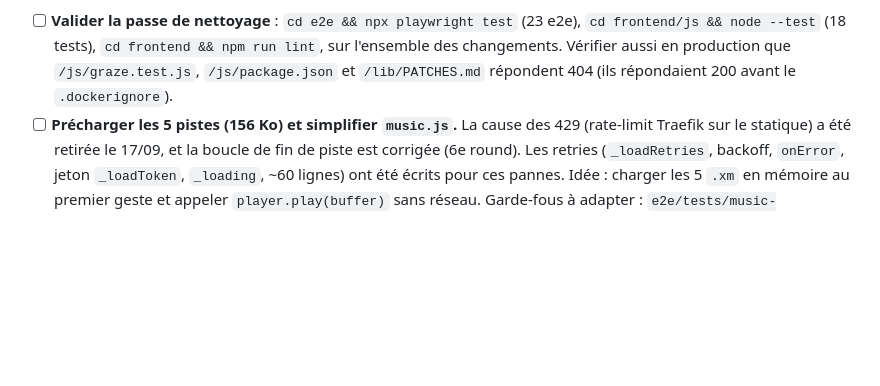
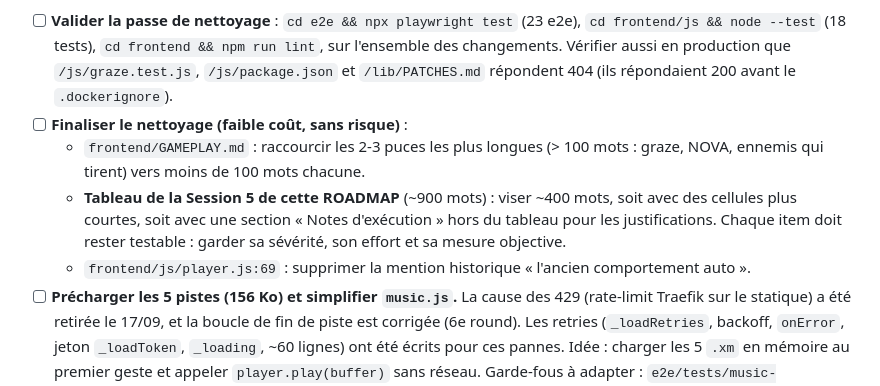
Before and after one commit to pazpop/arcadepipe, a Markdown page: ROADMAP.md, the part around the change. GitHub-like rendering; blank space fills up the shorter version.

Commit message:
ROADMAP : finalisation du nettoyage (GAMEPLAY, tableau Session 5, player.js)
Co-Authored-By: Claude Sonnet 5 <noreply@anthropic.com>

```diff
--- a/ROADMAP.md
+++ b/ROADMAP.md
@@ -54,6 +54,10 @@ Contexte : ArcadePipe est stable et fonctionnel (Sessions 1-2 terminées, 2.76 d
 La passe de nettoyage (docs en 3 couches, `docs/`, `storage.js`, exports fantômes, commentaires raccourcis, `frontend/.dockerignore`) a été faite **sans toucher au comportement du jeu** et sans relancer les batteries de tests complètes (seuls un lint et un test de fumée ont été lancés). Tout ce qui suit est explicitement repoussé, avec le contexte pour reprendre sans rien redemander.
 
 - [ ] **Valider la passe de nettoyage** : `cd e2e && npx playwright test` (23 e2e), `cd frontend/js && node --test` (18 tests), `cd frontend && npm run lint`, sur l'ensemble des changements. Vérifier aussi en production que `/js/graze.test.js`, `/js/package.json` et `/lib/PATCHES.md` répondent 404 (ils répondaient 200 avant le `.dockerignore`).
+- [ ] **Finaliser le nettoyage (faible coût, sans risque)** :
+  - `frontend/GAMEPLAY.md` : raccourcir les 2-3 puces les plus longues (> 100 mots : graze, NOVA, ennemis qui tirent) vers moins de 100 mots chacune.
+  - **Tableau de la Session 5 de cette ROADMAP** (~900 mots) : viser ~400 mots, soit avec des cellules plus courtes, soit avec une section « Notes d'exécution » hors du tableau pour les justifications. Chaque item doit rester testable : garder sa sévérité, son effort et sa mesure objective.
+  - `frontend/js/player.js:69` : supprimer la mention historique « l'ancien comportement auto ».
 - [ ] **Précharger les 5 pistes (156 Ko) et simplifier `music.js`.** La cause des 429 (rate-limit Traefik sur le statique) a été retirée le 17/09, et la boucle de fin de piste est corrigée (6e round). Les retries (`_loadRetries`, backoff, `onError`, jeton `_loadToken`, `_loading`, ~60 lignes) ont été écrits pour ces pannes. Idée : charger les 5 `.xm` en mémoire au premier geste et appeler `player.play(buffer)` sans réseau. Garde-fous à adapter : `e2e/tests/music-retry.spec.js` et `music-end.spec.js`. Récit : [docs/audio-saga.md](docs/audio-saga.md).
 - [ ] **Helper unique pour les conditions « combat suspendu ».** Prédicats dupliqués : `graze.js:49` (`!player.alive || invuln > 0 || waveBreak > 0 || dying || shipIntro || clearingScreen`) contre `states/playing.js:135, 425, 455` (`clearingScreen`, `bonusLevel`, `waveBreak`). Cette duplication est à l'origine du bug de la Session 1 (graze pendant le niveau bonus). Proposer `isCombatSuspended(g, player)` après avoir listé les différences volontaires entre sites ; les tests de `graze.test.js` couvrent déjà le cas.
 - [ ] **Vérifier avant de supprimer `watchAudioContext`** (`main.js`, ~30 lignes dont 15 de commentaire). Elle ne fait que logger une fois « AudioContext suspendu » ; la reprise réelle passe par les écouteurs `pointerdown`/`keydown` et `visibilitychange`. Avant de la retirer, confirmer qu'elle n'est pas le filet documenté de la reprise : onglet en arrière-plan 5 minutes, retour, la musique doit continuer.
```
